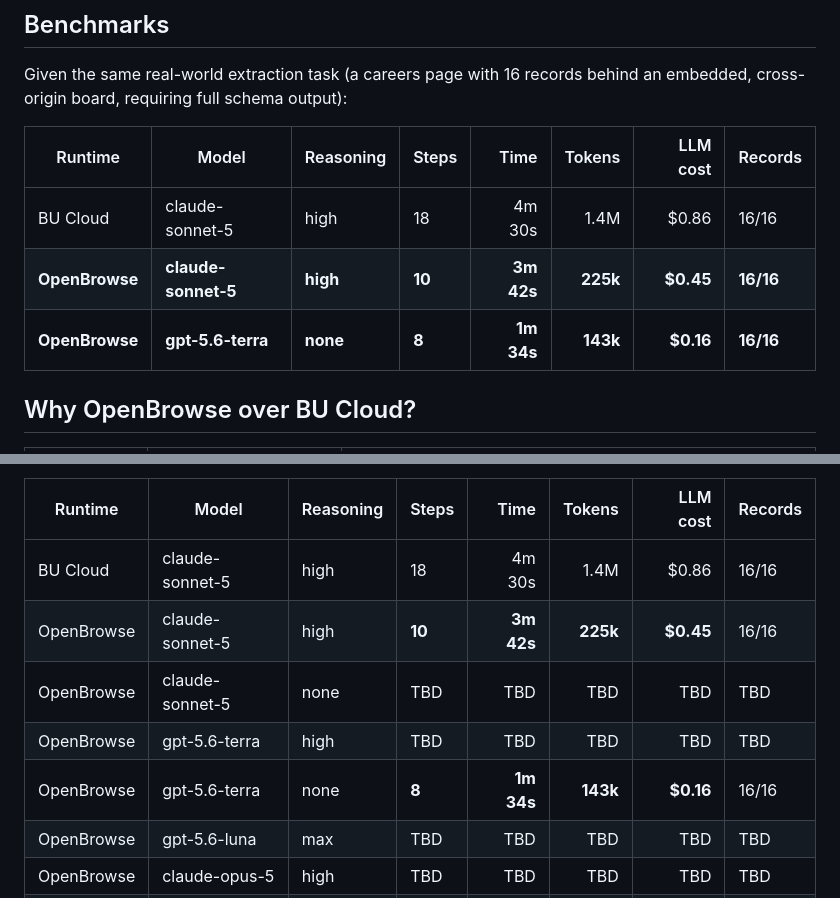
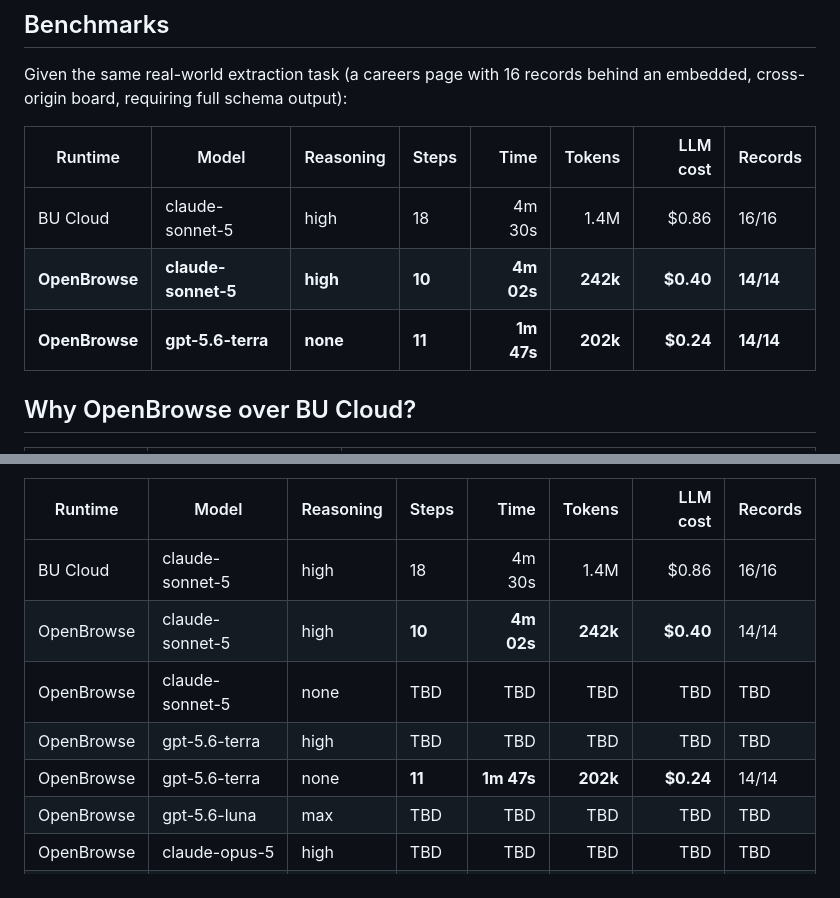
Before and after one commit to lujstn/openbrowse, a Markdown page: README.md, 2 parts joined by grey strips. Drawn GitHub-style.

Commit message:
docs: benchmark rows from verified runs cc1ed1b3 and e8de0bdc on the 14-role board

```diff
--- a/README.md
+++ b/README.md
@@ -24,8 +24,8 @@ Given the same real-world extraction task (a careers page with 16 records behind
 | Runtime | Model | Reasoning | Steps | Time | Tokens | LLM cost | Records |
 | --- | --- | --- | --- | ---: | ---: | ---: | --- |
 | BU Cloud | claude-sonnet-5 | high | 18 | 4m 30s | 1.4M | $0.86 | 16/16 |
-| **OpenBrowse** | **claude-sonnet-5** | **high** | **10** | **3m 42s** | **225k** | **$0.45** | **16/16** |
-| **OpenBrowse** | **gpt-5.6-terra** | **none** | **8** | **1m 34s** | **143k** | **$0.16** | **16/16** |
+| **OpenBrowse** | **claude-sonnet-5** | **high** | **10** | **4m 02s** | **242k** | **$0.40** | **14/14** |
+| **OpenBrowse** | **gpt-5.6-terra** | **none** | **11** | **1m 47s** | **202k** | **$0.24** | **14/14** |
 
 ## Why OpenBrowse over BU Cloud?
 
@@ -57,10 +57,10 @@ The same real-world extraction task (a careers page with 16 records behind an em
 | Runtime | Model | Reasoning | Steps | Time | Tokens | LLM cost | Records |
 | --- | --- | --- | --- | ---: | ---: | ---: | --- |
 | BU Cloud | claude-sonnet-5 | high | 18 | 4m 30s | 1.4M | $0.86 | 16/16 |
-| OpenBrowse | claude-sonnet-5 | high | **10** | **3m 42s** | **225k** | **$0.45** | 16/16 |
+| OpenBrowse | claude-sonnet-5 | high | **10** | **4m 02s** | **242k** | **$0.40** | 14/14 |
 | OpenBrowse | claude-sonnet-5 | none | TBD | TBD | TBD | TBD | TBD |
 | OpenBrowse | gpt-5.6-terra | high | TBD | TBD | TBD | TBD | TBD |
-| OpenBrowse | gpt-5.6-terra | none | **8** | **1m 34s** | **143k** | **$0.16** | 16/16 |
+| OpenBrowse | gpt-5.6-terra | none | **11** | **1m 47s** | **202k** | **$0.24** | 14/14 |
 | OpenBrowse | gpt-5.6-luna | max | TBD | TBD | TBD | TBD | TBD |
 | OpenBrowse | claude-opus-5 | high | TBD | TBD | TBD | TBD | TBD |
 | OpenBrowse | claude-opus-5 | none | TBD | TBD | TBD | TBD | TBD |
```
